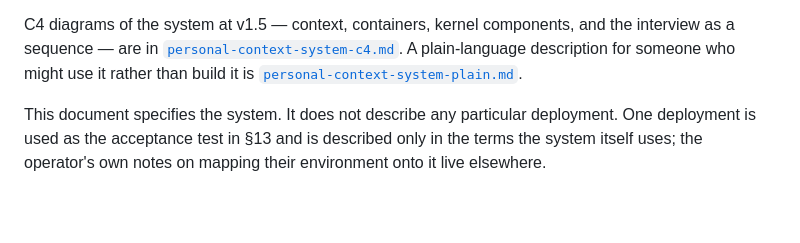
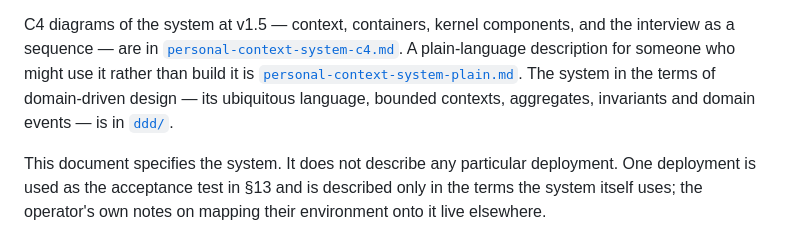
Before and after one commit to allanschon/brabeus, a Markdown page: docs/personal-context-system-v1.md, the part around the change. Rendered like a GitHub page; blank space fills up the shorter version.

```diff
--- a/docs/personal-context-system-v1.md
+++ b/docs/personal-context-system-v1.md
@@ -12,6 +12,8 @@ C4 diagrams of the system at v1.5 — context, containers, kernel components, an
 as a sequence — are in [`personal-context-system-c4.md`](personal-context-system-c4.md). A
 plain-language description for someone who might use it rather than build it is
 [`personal-context-system-plain.md`](personal-context-system-plain.md).
+The system in the terms of domain-driven design — its ubiquitous language, bounded contexts,
+aggregates, invariants and domain events — is in [`ddd/`](ddd/README.md).
 
 This document specifies the system. It does not describe any particular deployment. One
 deployment is used as the acceptance test in §13 and is described only in the terms the system
```
Also changed, not shown: README.md (+1 -0 lines), docs/ddd/README.md (added, +56 -0 lines).
